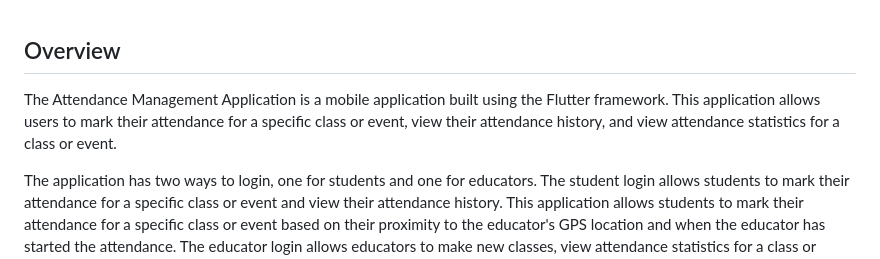
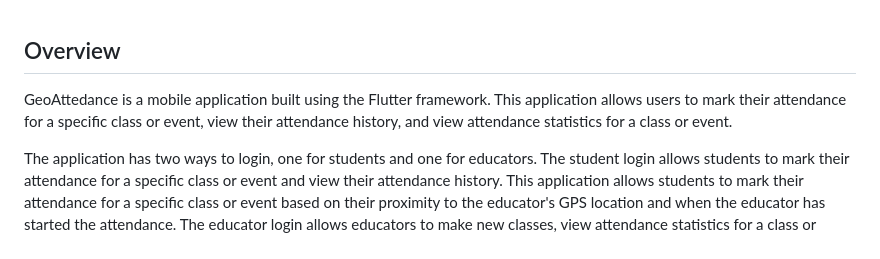
Before and after one commit to Om-Gujarathi/GeoAttendance, a Markdown page: README.md, the part around the change. Drawn GitHub-style.

```diff
--- a/README.md
+++ b/README.md
@@ -1,6 +1,6 @@
 ## Overview
 
-The Attendance Management Application is a mobile application built using the Flutter framework. This application allows users to mark their attendance for a specific class or event, view their attendance history, and view attendance statistics for a class or event.
+GeoAttedance is a mobile application built using the Flutter framework. This application allows users to mark their attendance for a specific class or event, view their attendance history, and view attendance statistics for a class or event.
 
 The application has two ways to login, one for students and one for educators. The student login allows students to mark their attendance for a specific class or event and view their attendance history. This application allows students to mark their attendance for a specific class or event based on their proximity to the educator's GPS location and when the educator has started the attendance. The educator login allows educators to make new classes, view attendance statistics for a class or event and start/stop the attendance.
 
```
